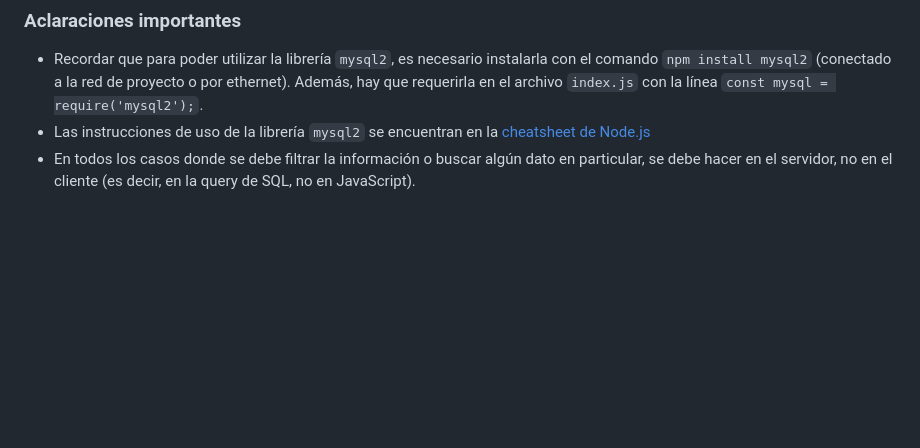
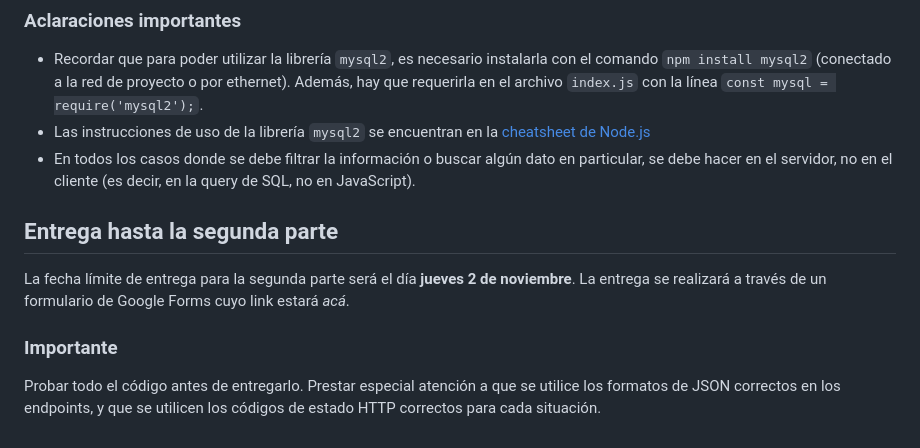
Before and after one commit to nachovigilante/avanzado-bd-2023, a Markdown page: burgertic-db/consigna.md, the part around the change. Rendered like a GitHub page; blank space fills up the shorter version.

Commit message:
Agrego fecha de entrega burgertic-db

```diff
--- a/burgertic-db/consigna.md
+++ b/burgertic-db/consigna.md
@@ -63,3 +63,11 @@ En esta segunda parte vamos a agregar la funcionalidad de hacer pedidos. Para es
 - Recordar que para poder utilizar la librería `mysql2`, es necesario instalarla con el comando `npm install mysql2` (conectado a la red de proyecto o por ethernet). Además, hay que requerirla en el archivo `index.js` con la línea `const mysql = require('mysql2');`.
 - Las instrucciones de uso de la librería `mysql2` se encuentran en la [cheatsheet de Node.js](https://cheatsheets-nachovigilante.vercel.app/cheatsheet/node)
 - En todos los casos donde se debe filtrar la información o buscar algún dato en particular, se debe hacer en el servidor, no en el cliente (es decir, en la query de SQL, no en JavaScript).
+
+## Entrega hasta la segunda parte
+
+La fecha límite de entrega para la segunda parte será el día **jueves 2 de noviembre**. La entrega se realizará a través de un formulario de Google Forms cuyo link estará _acá_.
+
+### Importante
+
+Probar todo el código antes de entregarlo. Prestar especial atención a que se utilice los formatos de JSON correctos en los endpoints, y que se utilicen los códigos de estado HTTP correctos para cada situación.
```
